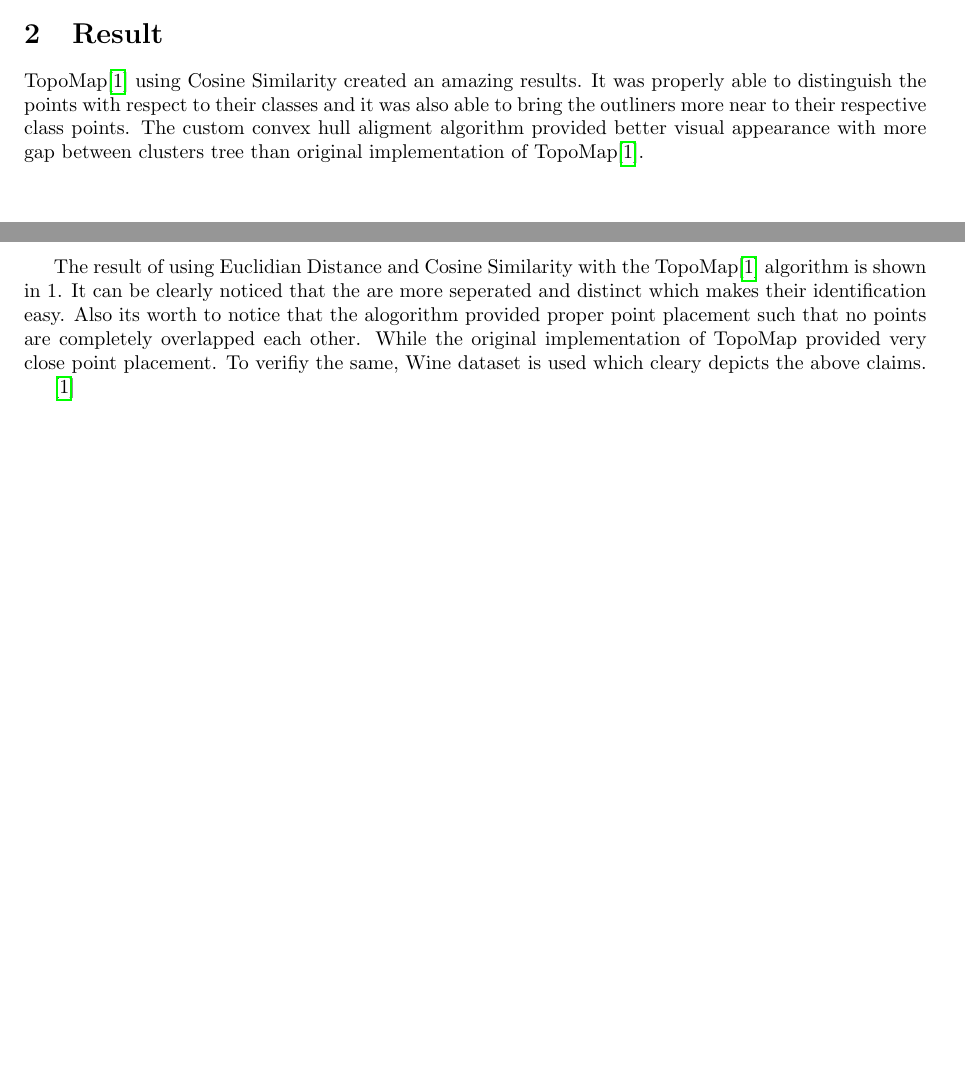
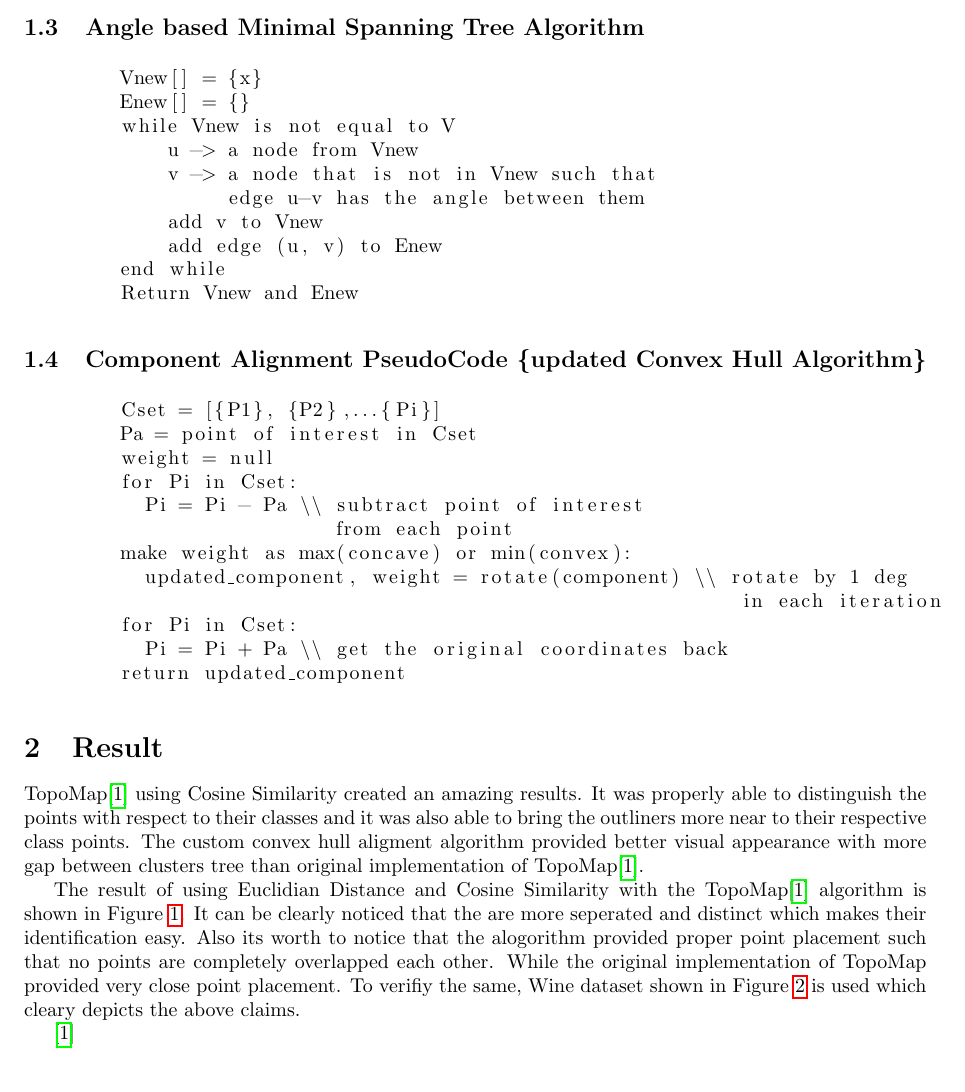
Before and after one commit to dp3324/advance-topomap, a LaTeX paper (report/dp3324_update.tex): two parts of pages 1 and 2 of 3 before the commit and part of page 2 of 3 after it, the two joined at a grey line, cut at the place of the change, the shorter picture padded with empty space. Compiled offline with pdfLaTeX.

Commit message:
completed the update report.

```diff
--- a/report/dp3324_update.tex
+++ b/report/dp3324_update.tex
@@ -4,6 +4,9 @@
 \usepackage{graphicx}
 \usepackage{hyperref}
 \usepackage{biblatex}
+\usepackage{algpseudocode}
+\usepackage{algorithm}
+\usepackage{listings}
 
 \addbibresource{ref.bib}
 
@@ -38,13 +41,43 @@
 
     The TopoMap\cite{topomap} algorithm is modified at two points: Minimum Spanning Tree and Convex hull alignment. The original algorithm is the convex hull for the given components and does not consider the alignment of the inner points in the components. It is also heavily dependent on the index of points in the components. To make this more robust, this researh used multi-node branch based hull alogorithm which will include all points inside the hull and at the border to create a tree of an component. The required point in the component is assumed to be the origin and all other points are updated accordingly during rotation along the origin. The sum of all y-coordinates is used as the weight which will be minimize(convex) or maximize(concave) to align the component structure. Later the concave(Cb) component is aligned along the y-axis at the edge point (pb) w.r.t point (pa) from convex (Ca) component such that the d(pa, pb) = e (edge length).
 
+    \newpage
+    \subsection{Angle based Minimal Spanning Tree Algorithm}
+      \begin{lstlisting}
+        Vnew[] = {x}
+        Enew[] = {}
+        while Vnew is not equal to V
+            u -> a node from Vnew
+            v -> a node that is not in Vnew such that
+                 edge u-v has the angle between them
+            add v to Vnew
+            add edge (u, v) to Enew
+        end while
+        Return Vnew and Enew
+      \end{lstlisting}
+
+      \subsection{Component Alignment PseudoCode \{updated Convex Hull Algorithm\}}
+      \begin{lstlisting}
+        Cset = [{P1}, {P2},...{Pi}]
+        Pa = point of interest in Cset
+        weight = null
+        for Pi in Cset:
+          Pi = Pi - Pa \\ subtract point of interest
+                          from each point
+        make weight as max(concave) or min(convex):
+          updated_component, weight = rotate(component) \\ rotate by 1 deg
+                                                            in each iteration
+        for Pi in Cset:
+          Pi = Pi + Pa \\ get the original coordinates back
+        return updated_component
+      \end{lstlisting}
 
 
   \section{Result}
 
   TopoMap\cite{topomap} using Cosine Similarity created an amazing results. It was properly able to distinguish the points with respect to their classes and it was also able to bring the outliners more near to their respective class points. The custom convex hull aligment algorithm provided better visual appearance with more gap between clusters tree than original implementation of TopoMap\cite{topomap}.
 
-  The result of using Euclidian Distance and Cosine Similarity with the TopoMap\cite{topomap} algorithm is shown in \ref*{iris}. It can be clearly noticed that the are more seperated and distinct which makes their identification easy. Also its worth to notice that the alogorithm provided proper point placement such that no points are completely overlapped each other. While the original implementation of TopoMap provided very close point placement. To verifiy the same, Wine dataset is used which cleary depicts the above claims.
+  The result of using Euclidian Distance and Cosine Similarity with the TopoMap\cite{topomap} algorithm is shown in Figure \ref{iris}. It can be clearly noticed that the are more seperated and distinct which makes their identification easy. Also its worth to notice that the alogorithm provided proper point placement such that no points are completely overlapped each other. While the original implementation of TopoMap provided very close point placement. To verifiy the same, Wine dataset shown in Figure \ref{wine} is used which cleary depicts the above claims.
 
   \cite{topomap}
 
```
Also changed, not shown: report/dp3324_update.tex (1 more changed lines).
